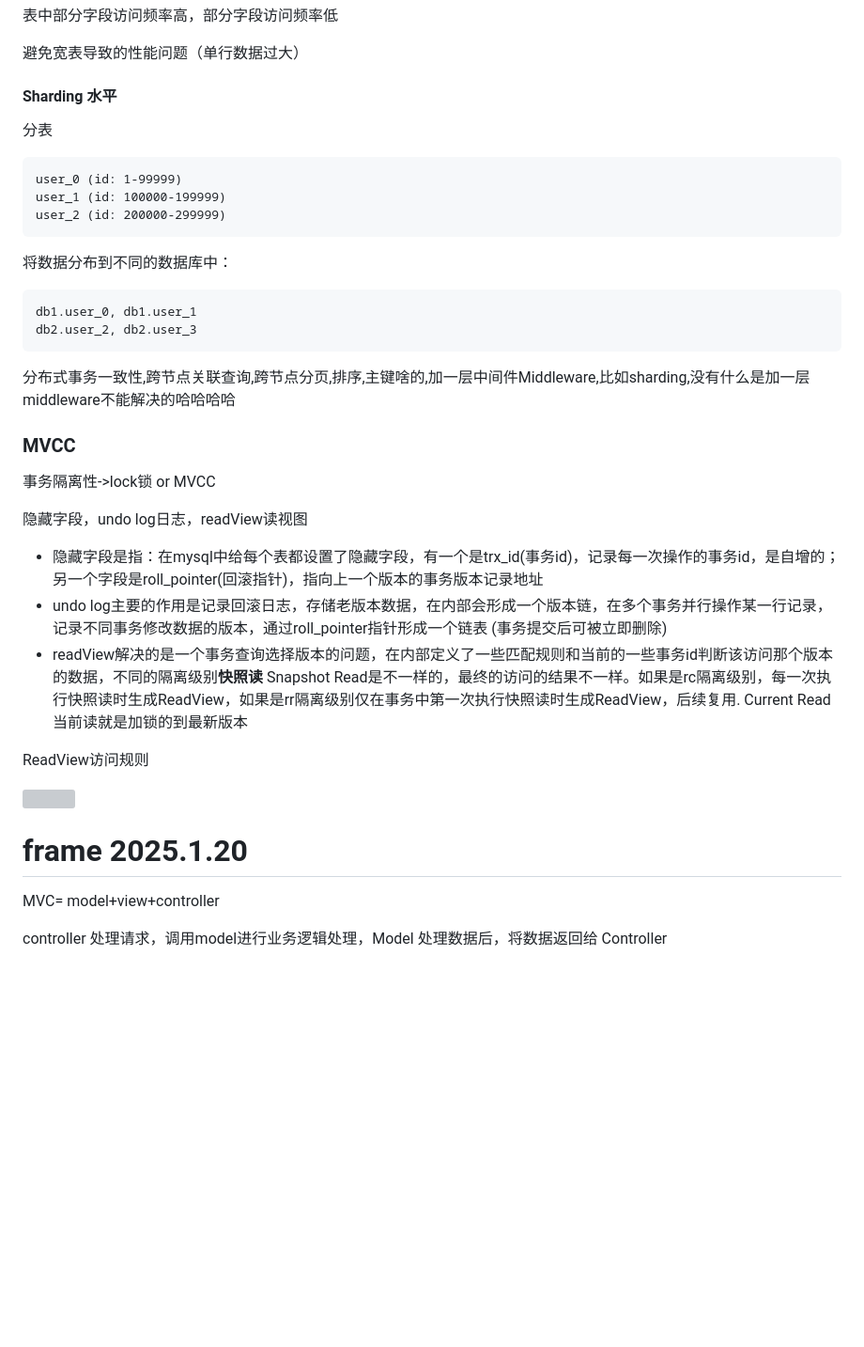
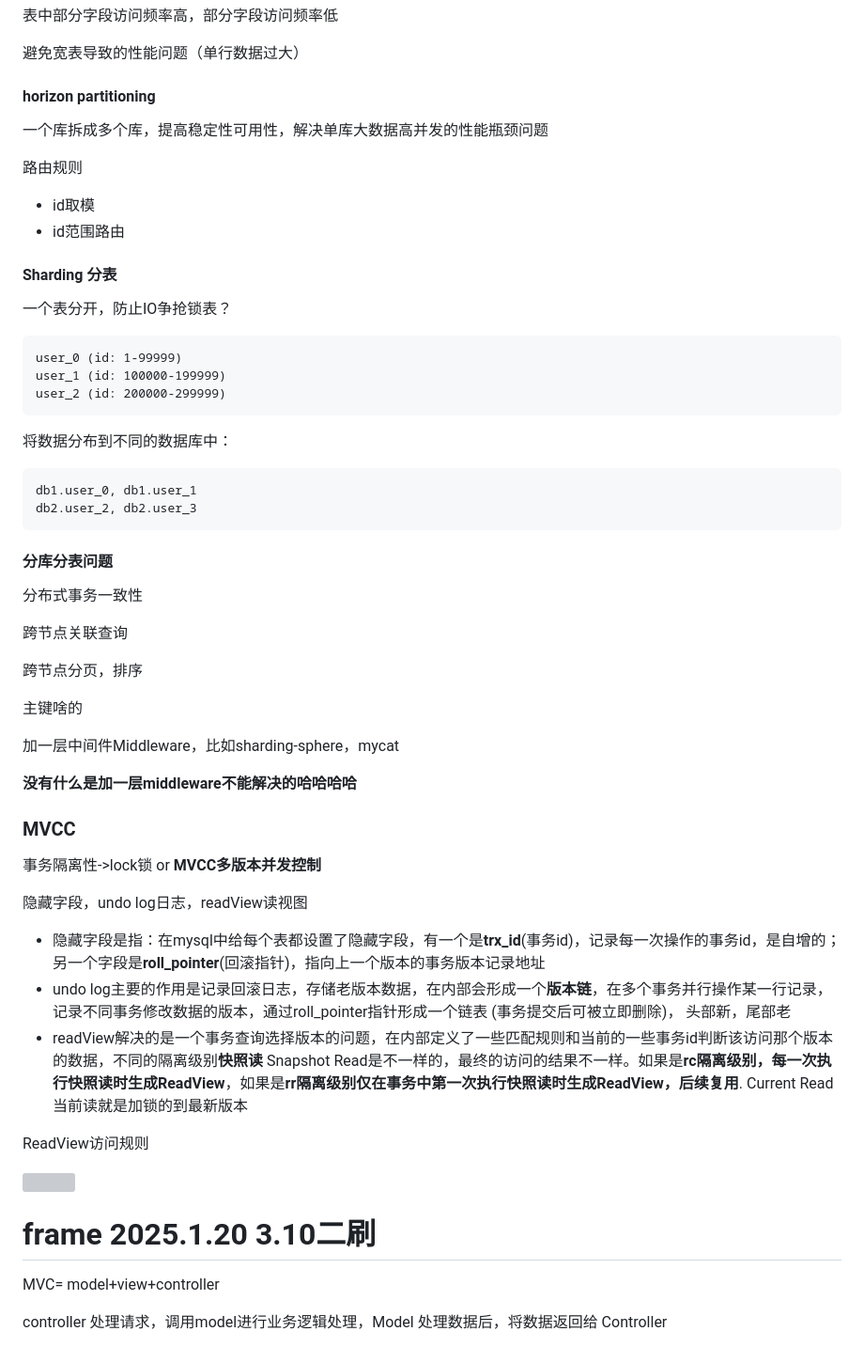
Before and after one commit to hychen11/Intern, a Markdown page: Java.md, the part around the change printed below. Shown: that part at 94% size. Rendered like a GitHub page; blank space fills up the shorter version; grey boxes are pictures that could not be loaded.

````diff
--- a/Java.md
+++ b/Java.md
@@ -1532,9 +1564,18 @@ binlog是MySql的日志，redolog和undolog是InnoDB的日志
 
 避免宽表导致的性能问题（单行数据过大）
 
-#### Sharding 水平
-
-分表
+#### horizon partitioning
+
+一个库拆成多个库，提高稳定性可用性，解决单库大数据高并发的性能瓶颈问题
+
+路由规则
+
+* id取模
+* id范围路由
+
+#### Sharding 分表
+
+一个表分开，防止IO争抢锁表？
 
 ```
 user_0 (id: 1-99999)
@@ -1549,23 +1590,35 @@ db1.user_0, db1.user_1
 db2.user_2, db2.user_3
 ```
 
-分布式事务一致性,跨节点关联查询,跨节点分页,排序,主键啥的,加一层中间件Middleware,比如sharding,没有什么是加一层middleware不能解决的哈哈哈哈
+#### 分库分表问题
+
+分布式事务一致性
+
+跨节点关联查询
+
+跨节点分页，排序
+
+主键啥的
+
+加一层中间件Middleware，比如sharding-sphere，mycat
+
+**没有什么是加一层middleware不能解决的哈哈哈哈**
 
 ### MVCC
 
-事务隔离性->lock锁 or MVCC
+事务隔离性->lock锁 or **MVCC多版本并发控制**
 
 隐藏字段，undo log日志，readView读视图
 
-- 隐藏字段是指：在mysql中给每个表都设置了隐藏字段，有一个是trx_id(事务id)，记录每一次操作的事务id，是自增的；另一个字段是roll_pointer(回滚指针)，指向上一个版本的事务版本记录地址
-- undo log主要的作用是记录回滚日志，存储老版本数据，在内部会形成一个版本链，在多个事务并行操作某一行记录，记录不同事务修改数据的版本，通过roll_pointer指针形成一个链表 (事务提交后可被立即删除)
-- readView解决的是一个事务查询选择版本的问题，在内部定义了一些匹配规则和当前的一些事务id判断该访问那个版本的数据，不同的隔离级别**快照读** Snapshot Read是不一样的，最终的访问的结果不一样。如果是rc隔离级别，每一次执行快照读时生成ReadView，如果是rr隔离级别仅在事务中第一次执行快照读时生成ReadView，后续复用. Current Read当前读就是加锁的到最新版本
+- 隐藏字段是指：在mysql中给每个表都设置了隐藏字段，有一个是**trx_id**(事务id)，记录每一次操作的事务id，是自增的；另一个字段是**roll_pointer**(回滚指针)，指向上一个版本的事务版本记录地址
+- undo log主要的作用是记录回滚日志，存储老版本数据，在内部会形成一个**版本链**，在多个事务并行操作某一行记录，记录不同事务修改数据的版本，通过roll_pointer指针形成一个链表 (事务提交后可被立即删除)， 头部新，尾部老
+- readView解决的是一个事务查询选择版本的问题，在内部定义了一些匹配规则和当前的一些事务id判断该访问那个版本的数据，不同的隔离级别**快照读** Snapshot Read是不一样的，最终的访问的结果不一样。如果是**rc隔离级别，每一次执行快照读时生成ReadView**，如果是**rr隔离级别仅在事务中第一次执行快照读时生成ReadView，后续复用**. Current Read当前读就是加锁的到最新版本
 
 ReadView访问规则
 
 ![](./Java/mysql1.png)
 
-# frame 2025.1.20
+# frame 2025.1.20 3.10二刷
 
 MVC= model+view+controller
 
````
Also changed, not shown: other parts of Java.md (+45 -13 lines), Java/mysql.png (added), 1 other file.
